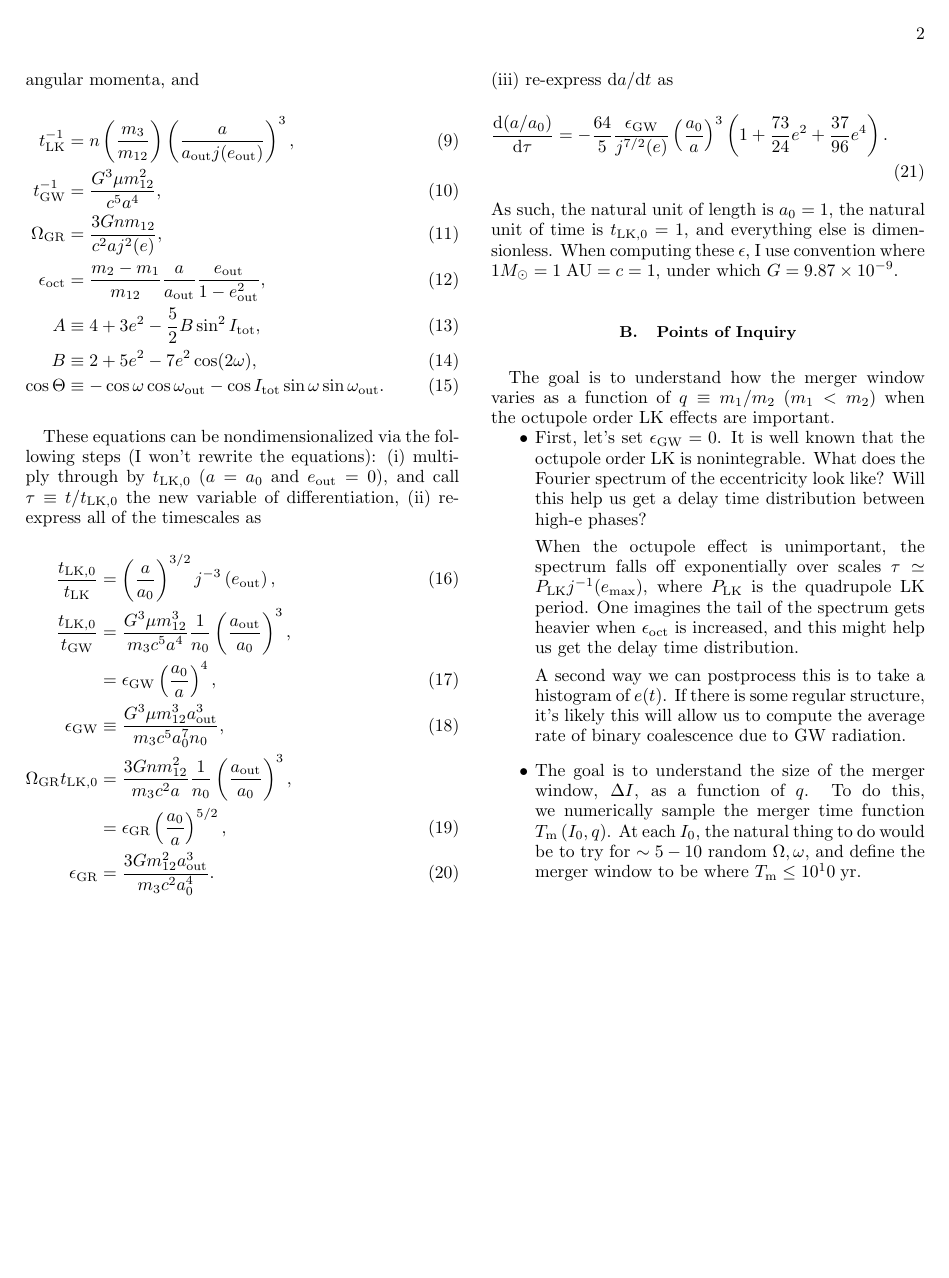
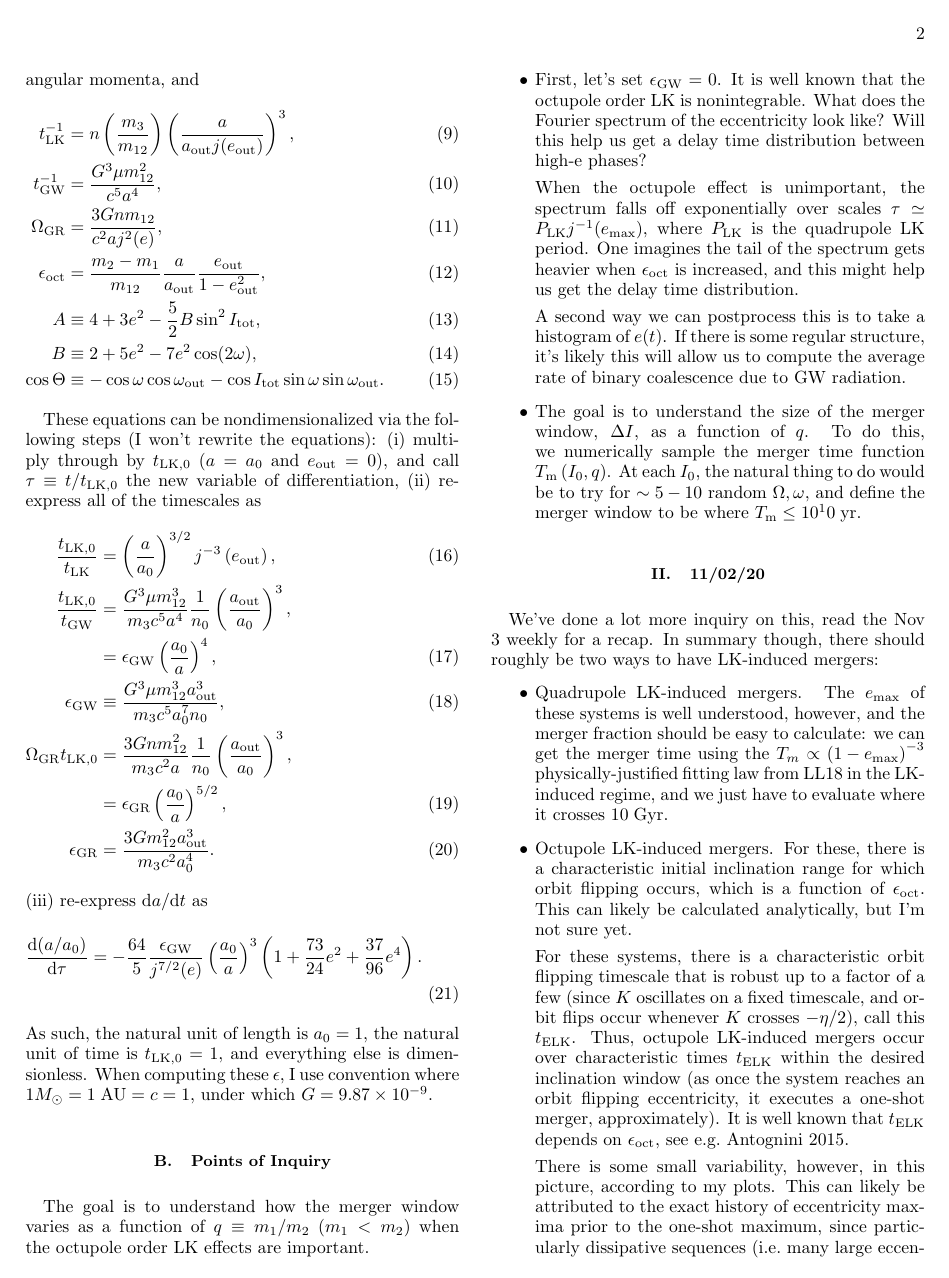
Before and after one commit to yubo56/research_misc, a LaTeX paper (notes/octlk.tex): page 2 of 2 before the commit and page 2 of 3 after it. Compiled offline with pdfLaTeX.

Commit message:
made note of existing research

```diff
--- a/notes/octlk.tex
+++ b/notes/octlk.tex
@@ -259,3 +259,36 @@ important.
         merger window to be where $T_{\rm m} \leq 10^10\;\mathrm{yr}$.
 \end{itemize}
 
+\section{11/02/20}
+
+We've done a lot more inquiry on this, read the Nov 3 weekly for a recap. In
+summary though, there should roughly be two ways to have LK-induced mergers:
+\begin{itemize}
+    \item Quadrupole LK-induced mergers. The $e_{\max}$ of these systems is well
+        understood, however, and the merger fraction should be easy to
+        calculate: we can get the merger time using the $T_m \propto \p{1 -
+        e_{\max}}^{-3}$ physically-justified fitting law from LL18 in the
+        LK-induced regime, and we just have to evaluate where it crosses
+        $10\;\mathrm{Gyr}$.
+
+    \item Octupole LK-induced mergers. For these, there is a characteristic
+        initial inclination range for which orbit flipping occurs, which is a
+        function of $\epsilon_{\rm oct}$. This can likely be calculated
+        analytically, but I'm not sure yet.
+
+        For these systems, there is a characteristic orbit flipping timescale
+        that is robust up to a factor of a few (since $K$ oscillates on a fixed
+        timescale, and orbit flips occur whenever $K$ crosses $-\eta/2$), call
+        this $t_{\rm ELK}$. Thus, octupole LK-induced mergers occur over
+        characteristic times $t_{\rm ELK}$ within the desired inclination window
+        (as once the system reaches an orbit flipping eccentricity, it executes
+        a one-shot merger, approximately). It is well known that $t_{\rm ELK}$
+        depends on $\epsilon_{\rm oct}$, see e.g.\ Antognini 2015.
+
+        There is some small variability, however, in this picture, according to
+        my plots. This can likely be attributed to the exact history of
+        eccentricity maxima prior to the one-shot maximum, since particularly
+        dissipative sequences (i.e.\ many large eccentricity maxima prior to
+        undergoing ``the big one'') can shrink the orbit and change the LK cycle
+        pattern.
+\end{itemize}
```
Also changed, not shown: weeklies/YS_2020_11_03.tex (+9 -9 lines), notes/octlk.pdf, notes/octlk.tex (11 more changed lines), 1 other file.
